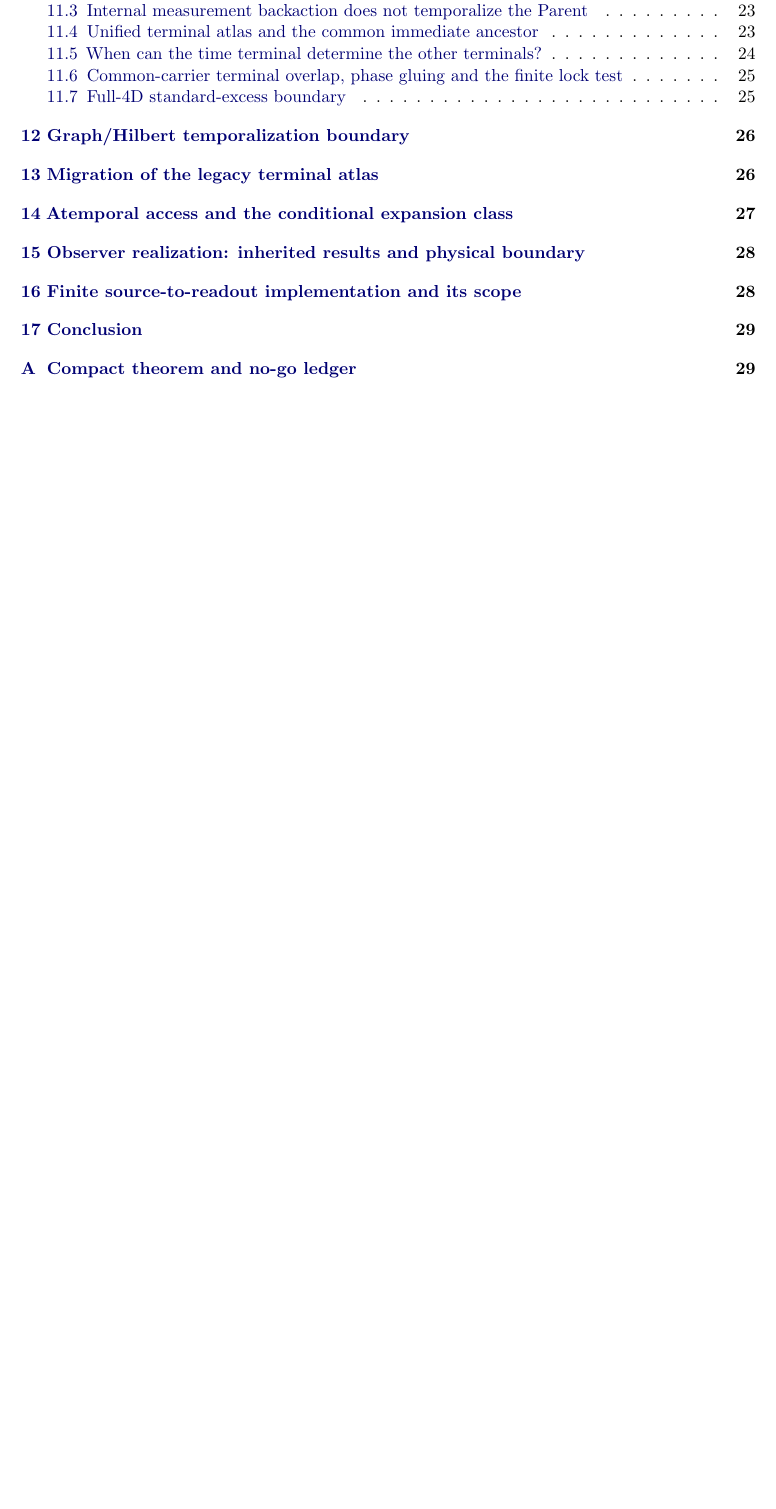
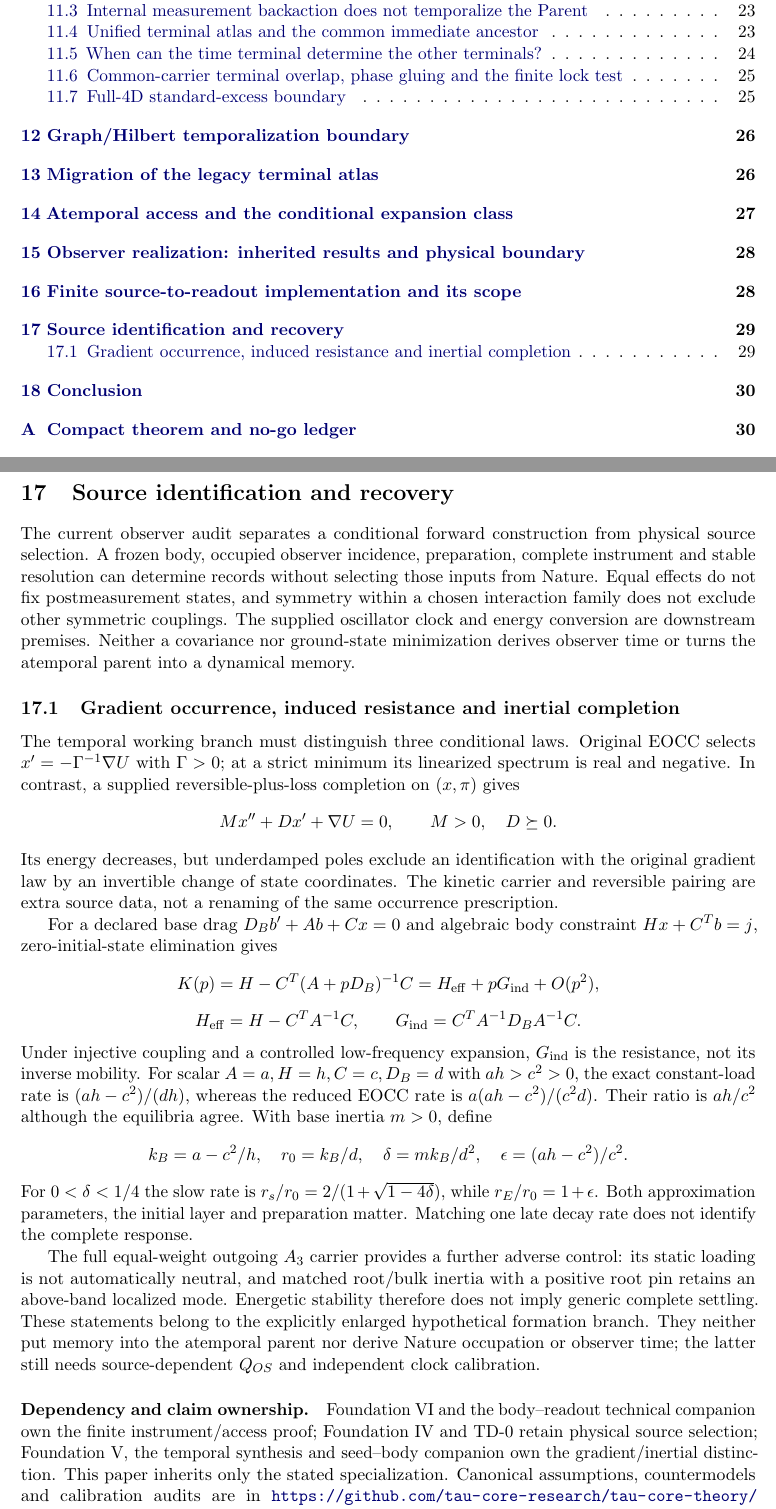
Before and after one commit to tau-core-research/tau-core-temporalization-synthesis-paper, a LaTeX thesis (temporalization_synthesis_submission_source/main.tex): part of page 3 of 34 before the commit and two parts of pages 3 and 29 of 35 after it, the two joined at a grey line, cut so that both start at the same text, the shorter picture padded with empty space. Compiled offline with pdfLaTeX.

Commit message:
Publish audited September 18 paper update

```diff
--- a/temporalization_synthesis_submission_source/main.tex
+++ b/temporalization_synthesis_submission_source/main.tex
@@ -2007,6 +2007,60 @@ The current finite laboratory is a reproducible implementation, not a new Nature
 \paragraph{Ownership and reproducibility.}
 The seed--body companion owns the finite minimum/Hessian example, the body--readout companion its ordered access and contact reduction, and the terminal companion its conditional propagation boundary. The physical-source papers retain the source-selection obligation. Code, declared priors, adverse controls and provenance are available at \url{https://github.com/tau-core-research/tau-core-theory/tree/main/experiments/seed_evolution_lab}. Numerical tests are internal evidence only; no published empirical score is changed.
 % END LAB UPDATE 20260915
+
+% BEGIN STATE UPDATE 20260918
+\section{Source identification and recovery}
+The current observer audit separates a conditional forward construction from physical source selection. A frozen body, occupied observer incidence, preparation, complete instrument and stable resolution can determine records without selecting those inputs from Nature. Equal effects do not fix postmeasurement states, and symmetry within a chosen interaction family does not exclude other symmetric couplings. The supplied oscillator clock and energy conversion are downstream premises. Neither a covariance nor ground-state minimization derives observer time or turns the atemporal parent into a dynamical memory.
+\subsection{Gradient occurrence, induced resistance and inertial completion}
+The temporal working branch must distinguish three conditional laws. Original
+EOCC selects $x'=-\Gamma^{-1}\nabla U$ with $\Gamma>0$; at a strict minimum
+its linearized spectrum is real and negative. In contrast, a supplied
+reversible-plus-loss completion on $(x,\pi)$ gives
+\[
+ Mx''+Dx'+\nabla U=0,\qquad M>0,\quad D\succeq0.
+\]
+Its energy decreases, but underdamped poles exclude an identification with
+the original gradient law by an invertible change of state coordinates.
+The kinetic carrier and reversible pairing are extra source data, not a
+renaming of the same occurrence prescription.
+
+For a declared base drag $D_Bb'+Ab+Cx=0$ and algebraic body constraint
+$Hx+C^Tb=j$, zero-initial-state elimination gives
+\[
+ K(p)=H-C^T(A+pD_B)^{-1}C
+ =H_{\rm eff}+pG_{\rm ind}+O(p^2),
+\]
+\[
+ H_{\rm eff}=H-C^TA^{-1}C,\qquad
+ G_{\rm ind}=C^TA^{-1}D_BA^{-1}C.
+\]
+Under injective coupling and a controlled low-frequency expansion,
+$G_{\rm ind}$ is the resistance, not its inverse mobility. For scalar
+$A=a,H=h,C=c,D_B=d$ with $ah>c^2>0$, the exact constant-load rate is
+$(ah-c^2)/(dh)$, whereas the reduced EOCC rate is
+$a(ah-c^2)/(c^2d)$. Their ratio is $ah/c^2$ although the equilibria agree.
+With base inertia $m>0$, define
+\[
+ k_B=a-c^2/h,\quad r_0=k_B/d,\quad
+ \delta=mk_B/d^2,\quad \epsilon=(ah-c^2)/c^2.
+\]
+For $0<\delta<1/4$ the slow rate is
+$r_s/r_0=2/(1+\sqrt{1-4\delta})$, while $r_E/r_0=1+\epsilon$.
+Both approximation parameters, the initial layer and preparation matter.
+Matching one late decay rate does not identify the complete response.
+
+The full equal-weight outgoing $A_3$ carrier provides a further adverse
+control: its static loading is not automatically neutral, and matched
+root/bulk inertia with a positive root pin retains an above-band localized
+mode. Energetic stability therefore does not imply generic complete settling.
+These statements belong to the explicitly enlarged hypothetical formation
+branch. They neither put memory into the atemporal parent nor derive Nature
+occupation or observer time; the latter still needs source-dependent
+$Q_{OS}$ and independent clock calibration.
+
+\paragraph{Dependency and claim ownership.}
+Foundation VI and the body--readout technical companion own the finite instrument/access proof; Foundation IV and TD-0 retain physical source selection; Foundation V, the temporal synthesis and seed--body companion own the gradient/inertial distinction. This paper inherits only the stated specialization. Canonical assumptions, countermodels and calibration audits are in \url{https://github.com/tau-core-research/tau-core-theory/blob/main/docs/tau_rqm_instrument_to_record_bridge_001.md}. The temporal source audit is \url{https://github.com/tau-core-research/tau-core-theory/blob/main/docs/tau_core_temporal_seed_base_morphogenesis_branch_001.md}, sections 628--630. No physical seed, Nature occupation or Tau-exclusive observation is established by this update. Existing empirical endpoint definitions and scores are unchanged.
+% END STATE UPDATE 20260918
 
 \section{Conclusion}
 
```
Also changed, not shown: temporalization_synthesis_submission_source/main.pdf, 3 other files.
